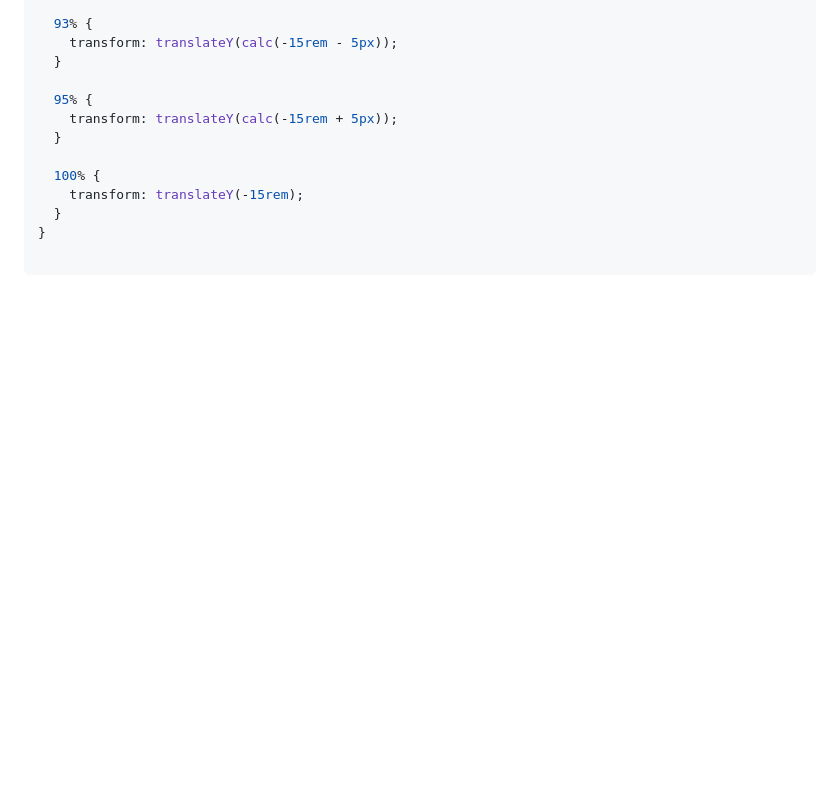
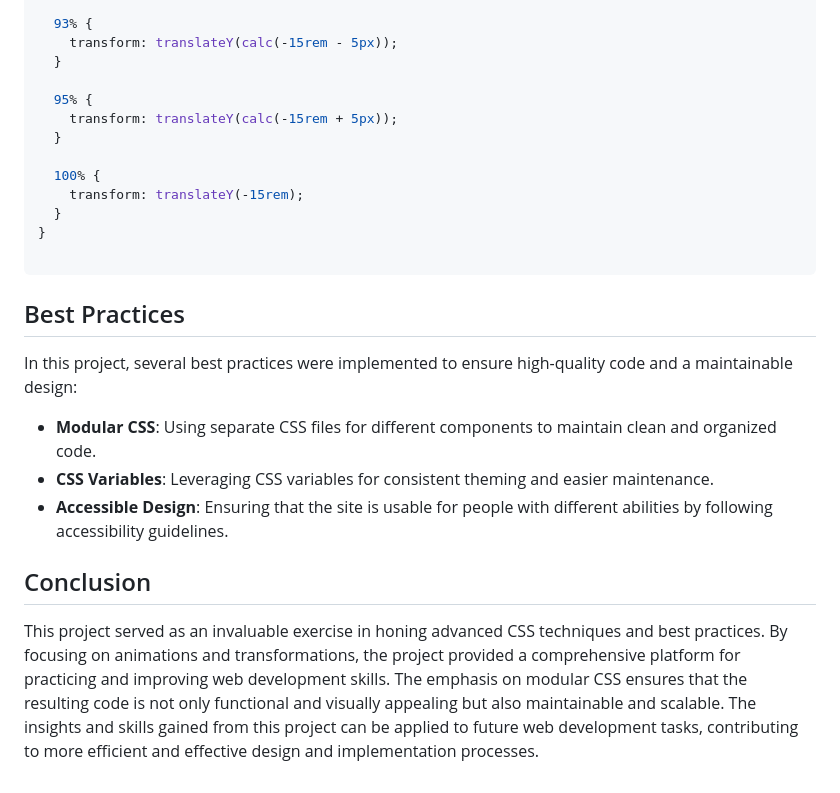
Before and after one commit to ivanseibel/mba-rocket-snitap, a Markdown page: README.md, the part around the change. Rendered like a GitHub page; blank space fills up the shorter version.

Commit message:
feat: Update Conclusion section

````diff
--- a/README.md
+++ b/README.md
@@ -245,3 +245,15 @@ Example:
 }
 
 ```
+
+## Best Practices
+
+In this project, several best practices were implemented to ensure high-quality code and a maintainable design:
+
+- **Modular CSS**: Using separate CSS files for different components to maintain clean and organized code.
+- **CSS Variables**: Leveraging CSS variables for consistent theming and easier maintenance.
+- **Accessible Design**: Ensuring that the site is usable for people with different abilities by following accessibility guidelines.
+
+## Conclusion
+
+This project served as an invaluable exercise in honing advanced CSS techniques and best practices. By focusing on animations and transformations, the project provided a comprehensive platform for practicing and improving web development skills. The emphasis on modular CSS ensures that the resulting code is not only functional and visually appealing but also maintainable and scalable. The insights and skills gained from this project can be applied to future web development tasks, contributing to more efficient and effective design and implementation processes.
````
